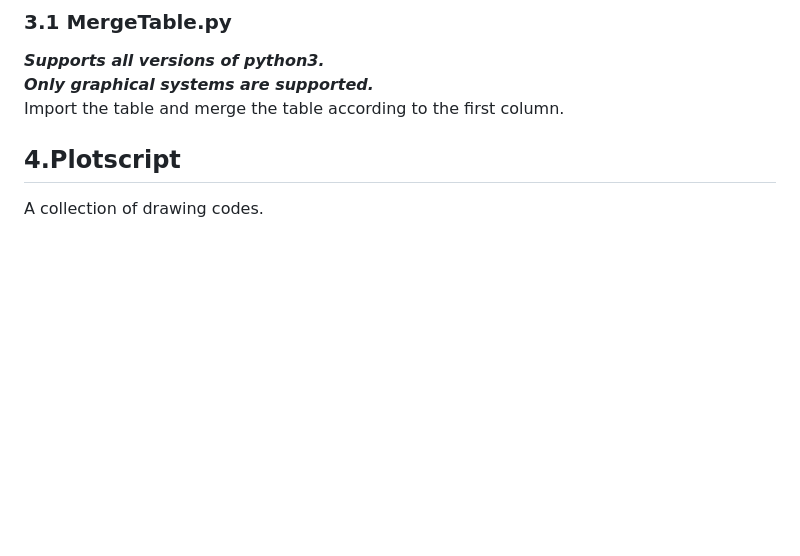
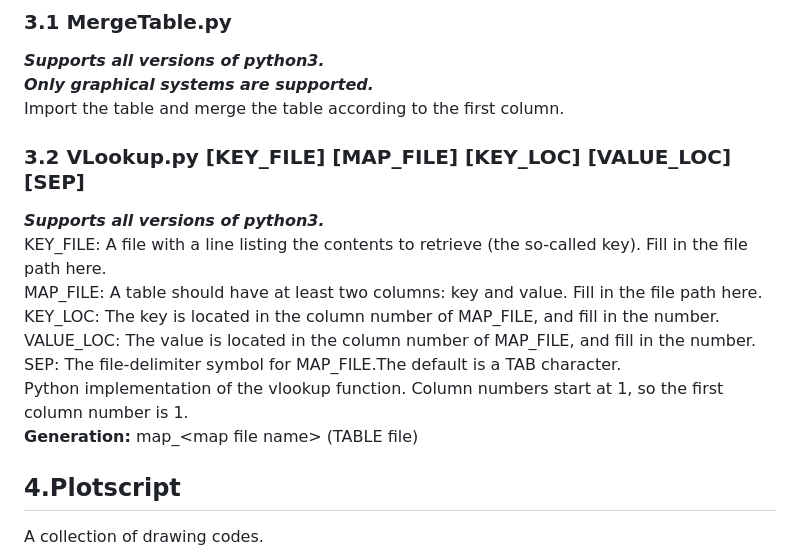
Before and after one commit to shueho/BioDataTools, a Markdown page: README.md, the part around the change. Rendered like a GitHub page; blank space fills up the shorter version.

```diff
--- a/README.md
+++ b/README.md
@@ -101,6 +101,16 @@ Some general text processing tools.
 ***Only graphical systems are supported.***
 Import the table and merge the table according to the first column.
 
+### 3.2 VLookup.py [KEY_FILE] [MAP_FILE] [KEY_LOC] [VALUE_LOC] [SEP]
+***Supports all versions of python3.***
+KEY_FILE: A file with a line listing the contents to retrieve (the so-called key). Fill in the file path here.
+MAP_FILE: A table should have at least two columns: key and value. Fill in the file path here.
+KEY_LOC: The key is located in the column number of MAP_FILE, and fill in the number.
+VALUE_LOC: The value is located in the column number of MAP_FILE, and fill in the number.
+SEP: The file-delimiter symbol for MAP_FILE.The default is a TAB character.
+Python implementation of the vlookup function. Column numbers start at 1, so the first column number is 1.
+**Generation:** map_\<map file name> (TABLE file)
+
 
 ## 4.Plotscript
 A collection of drawing codes.
```
